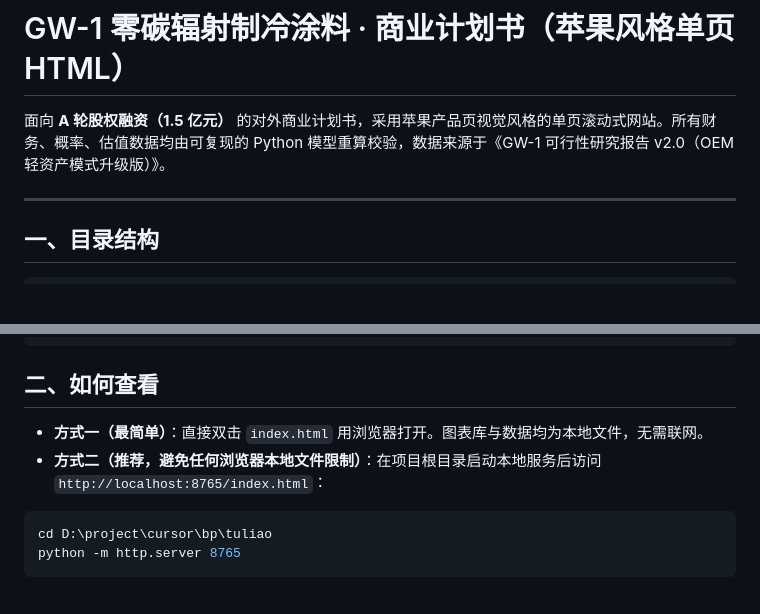
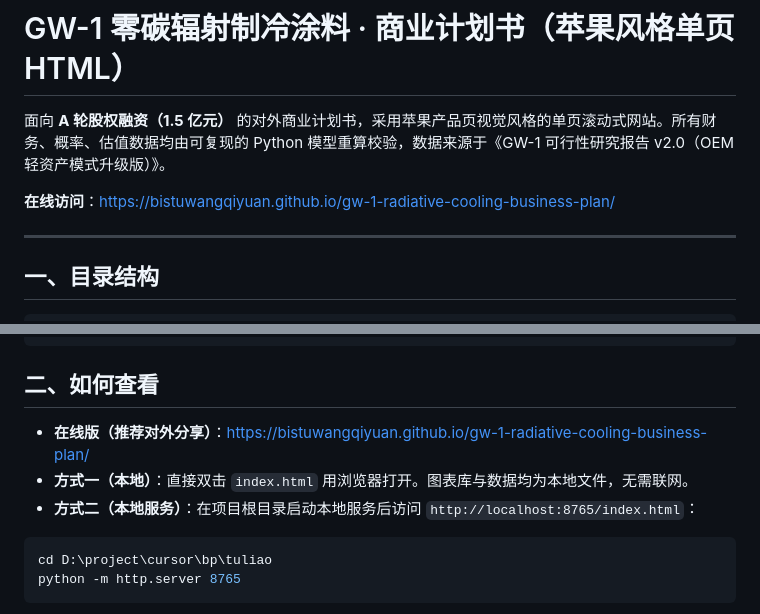
Before and after one commit to bistuwangqiyuan/gw-1-radiative-cooling-business-plan, a Markdown page: README.md, 2 parts joined by grey strips. Rendered like a GitHub page; blank space fills up the shorter version.

Commit message:
docs: 添加 GitHub Pages 在线访问地址。
Co-authored-by: Cursor <cursoragent@cursor.com>

````diff
--- a/README.md
+++ b/README.md
@@ -1,6 +1,8 @@
 # GW-1 零碳辐射制冷涂料 · 商业计划书（苹果风格单页 HTML）
 
 面向 **A 轮股权融资（1.5 亿元）** 的对外商业计划书，采用苹果产品页视觉风格的单页滚动式网站。所有财务、概率、估值数据均由可复现的 Python 模型重算校验，数据来源于《GW-1 可行性研究报告 v2.0（OEM 轻资产模式升级版）》。
+
+**在线访问**：https://bistuwangqiyuan.github.io/gw-1-radiative-cooling-business-plan/
 
 ---
 
@@ -26,8 +28,9 @@ tuliao/
 
 ## 二、如何查看
 
-- **方式一（最简单）**：直接双击 `index.html` 用浏览器打开。图表库与数据均为本地文件，无需联网。
-- **方式二（推荐，避免任何浏览器本地文件限制）**：在项目根目录启动本地服务后访问 `http://localhost:8765/index.html`：
+- **在线版（推荐对外分享）**：https://bistuwangqiyuan.github.io/gw-1-radiative-cooling-business-plan/
+- **方式一（本地）**：直接双击 `index.html` 用浏览器打开。图表库与数据均为本地文件，无需联网。
+- **方式二（本地服务）**：在项目根目录启动本地服务后访问 `http://localhost:8765/index.html`：
 
 ```powershell
 cd D:\project\cursor\bp\tuliao
````
